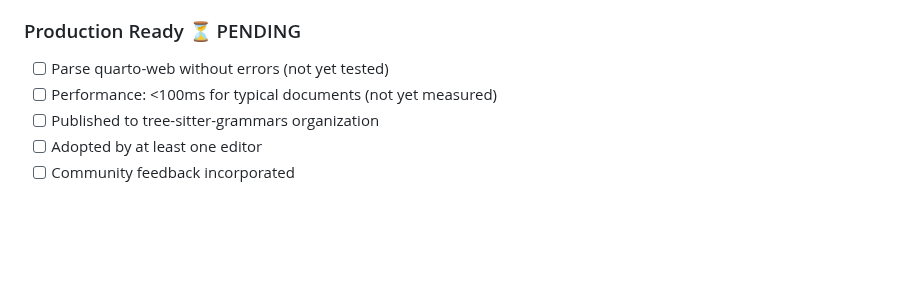
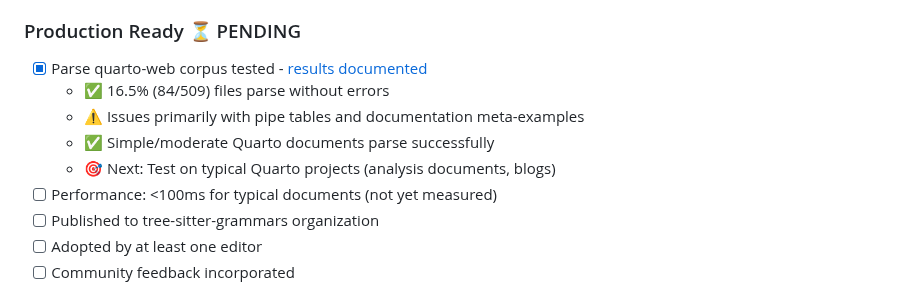
Before and after one commit to ck37/tree-sitter-quarto, a Markdown page: docs/plan.md, the part around the change. Rendered like a GitHub page; blank space fills up the shorter version.

```diff
--- a/docs/plan.md
+++ b/docs/plan.md
@@ -462,7 +462,11 @@ Test in actual editors:
 - [x] Documentation complete
 
 ### Production Ready ⏳ PENDING
-- [ ] Parse quarto-web without errors (not yet tested)
+- [x] Parse quarto-web corpus tested - [results documented](./quarto-web-test-results.md)
+  - ✅ 16.5% (84/509) files parse without errors
+  - ⚠️  Issues primarily with pipe tables and documentation meta-examples
+  - ✅ Simple/moderate Quarto documents parse successfully
+  - 🎯 Next: Test on typical Quarto projects (analysis documents, blogs)
 - [ ] Performance: <100ms for typical documents (not yet measured)
 - [ ] Published to tree-sitter-grammars organization
 - [ ] Adopted by at least one editor
```
Also changed, not shown: docs/quarto-web-test-results.md (added, +257 -0 lines).
